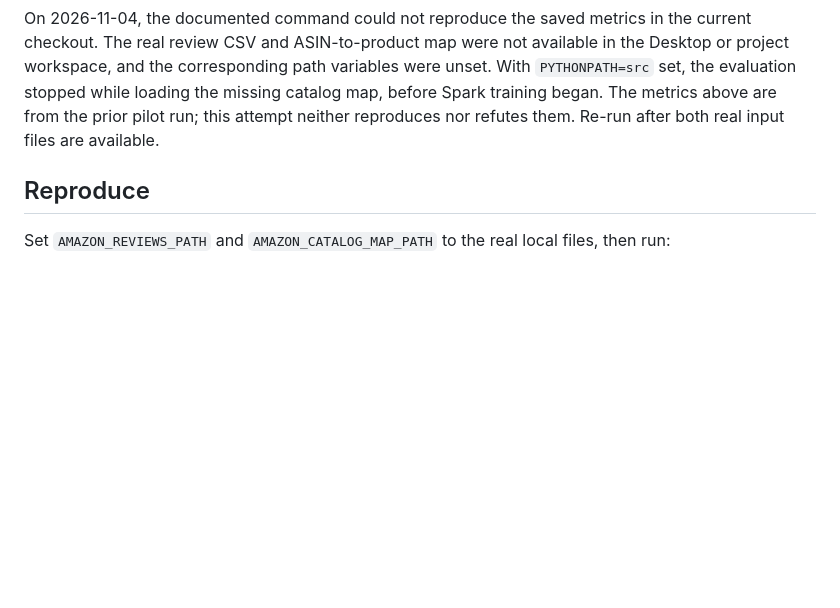
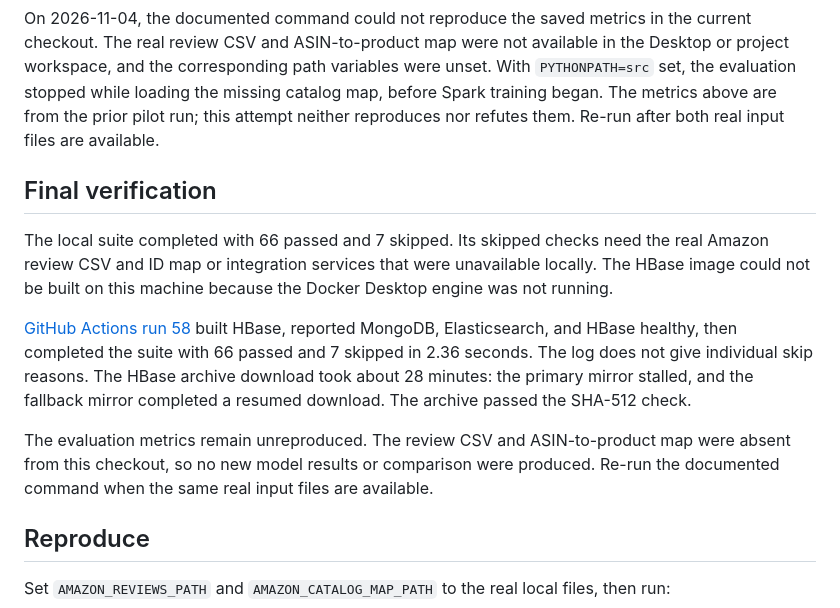
Before and after one commit to Charith-Reddy-Pareddy/distributed-ecommerce-recommendation-analytics-system, a Markdown page: docs/recommendation_evaluation.md, the part around the change. Drawn GitHub-style; blank space fills up the shorter version.

Commit message:
Summarize evaluation verification

```diff
--- a/docs/recommendation_evaluation.md
+++ b/docs/recommendation_evaluation.md
@@ -47,6 +47,14 @@ This is an offline evaluation on a deterministic user sample, not an online expe
 
 On 2026-11-04, the documented command could not reproduce the saved metrics in the current checkout. The real review CSV and ASIN-to-product map were not available in the Desktop or project workspace, and the corresponding path variables were unset. With `PYTHONPATH=src` set, the evaluation stopped while loading the missing catalog map, before Spark training began. The metrics above are from the prior pilot run; this attempt neither reproduces nor refutes them. Re-run after both real input files are available.
 
+## Final verification
+
+The local suite completed with 66 passed and 7 skipped. Its skipped checks need the real Amazon review CSV and ID map or integration services that were unavailable locally. The HBase image could not be built on this machine because the Docker Desktop engine was not running.
+
+[GitHub Actions run 58](https://github.com/Charith-Reddy-Pareddy/distributed-ecommerce-recommendation-analytics-system/actions/runs/41874646509) built HBase, reported MongoDB, Elasticsearch, and HBase healthy, then completed the suite with 66 passed and 7 skipped in 2.36 seconds. The log does not give individual skip reasons. The HBase archive download took about 28 minutes: the primary mirror stalled, and the fallback mirror completed a resumed download. The archive passed the SHA-512 check.
+
+The evaluation metrics remain unreproduced. The review CSV and ASIN-to-product map were absent from this checkout, so no new model results or comparison were produced. Re-run the documented command when the same real input files are available.
+
 ## Reproduce
 
 Set `AMAZON_REVIEWS_PATH` and `AMAZON_CATALOG_MAP_PATH` to the real local files, then run:
```
